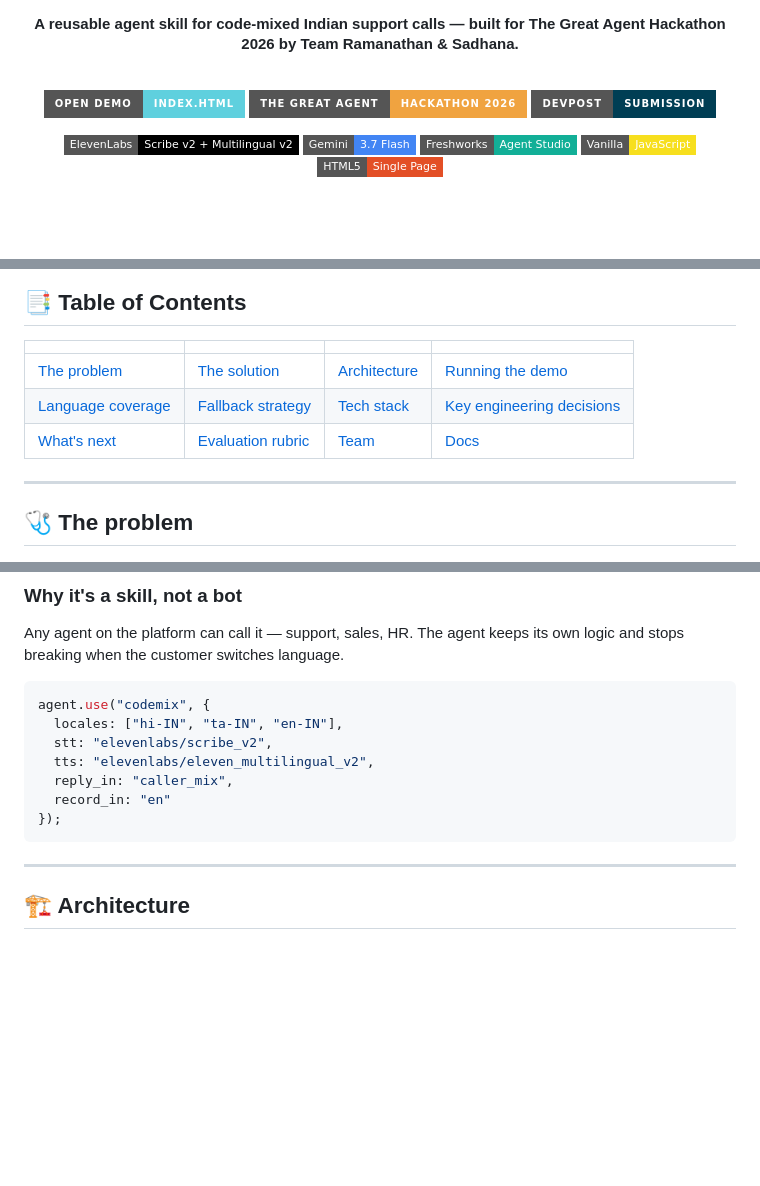
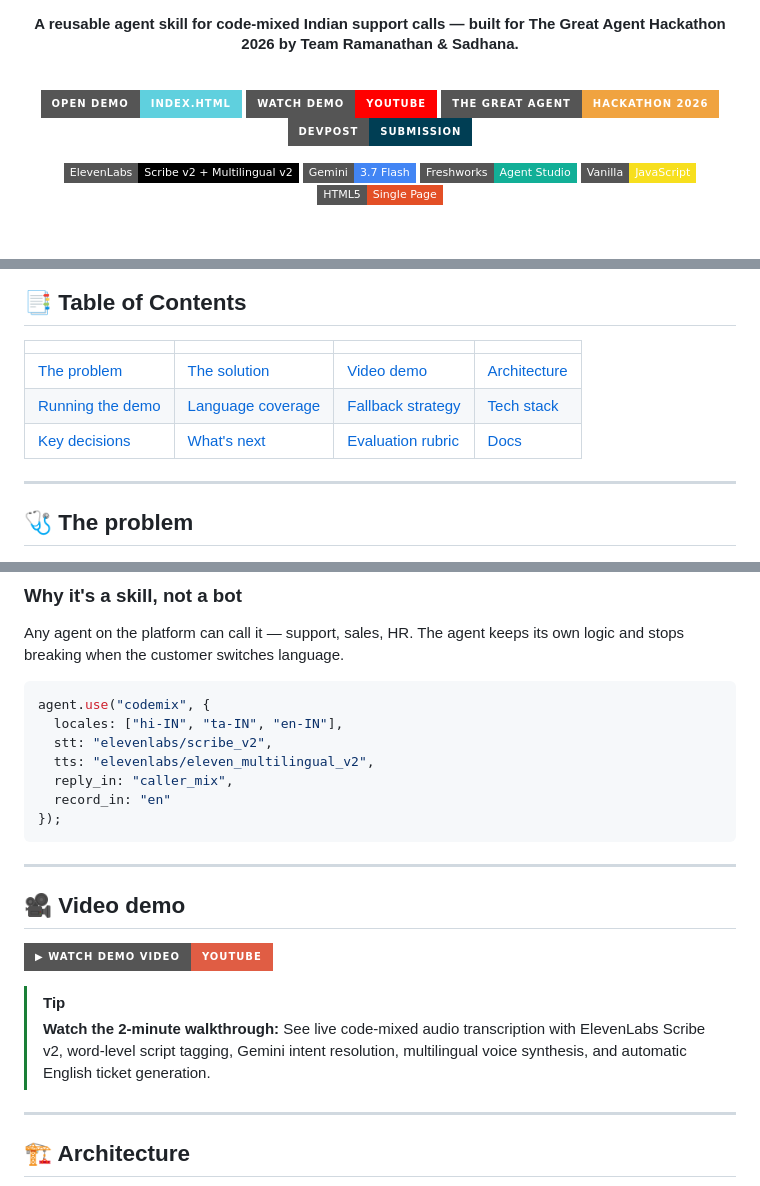
Before and after one commit to ramanathanmani/great-agent-hackathon-2026, a Markdown page: README.md, 3 parts joined by grey strips. Rendered like a GitHub page; badges without logos; blank space fills up the shorter version.

Commit message:
docs: add video demo badge and walkthrough sections to README and SUBMISSION

````diff
--- a/README.md
+++ b/README.md
@@ -9,6 +9,7 @@
 <br>
 
 [![Demo](https://img.shields.io/badge/Open%20demo-index.html-5FD0DE?style=for-the-badge&logo=googlechrome&logoColor=white)](#-running-the-demo)
+[![Video](https://img.shields.io/badge/Watch%20Demo-YouTube-FF0000?style=for-the-badge&logo=youtube&logoColor=white)](#-video-demo)
 [![Hackathon](https://img.shields.io/badge/The%20Great%20Agent-Hackathon%202026-F0A340?style=for-the-badge)](https://the-great-agent-hackathon.devpost.com/)
 [![Devpost](https://img.shields.io/badge/Devpost-Submission-003E54?style=for-the-badge&logo=devpost&logoColor=white)](https://devpost.com/software/codemix-skill-code-mixed-support-calls-english-tickets)
 
@@ -35,9 +36,9 @@
 
 | | | | |
 |-|-|-|-|
-| [The problem](#-the-problem) | [The solution](#-the-solution) | [Architecture](#-architecture) | [Running the demo](#-running-the-demo) |
-| [Language coverage](#-language-coverage) | [Fallback strategy](#-the-fallback-matters) | [Tech stack](#-tech-stack) | [Key engineering decisions](#-key-engineering-decisions) |
-| [What's next](#-roadmap) | [Evaluation rubric](#-evaluation-rubric-mapping) | [Team](#-team) | [Docs](#-documentation) |
+| [The problem](#-the-problem) | [The solution](#-the-solution) | [Video demo](#-video-demo) | [Architecture](#-architecture) |
+| [Running the demo](#-running-the-demo) | [Language coverage](#-language-coverage) | [Fallback strategy](#-the-fallback-matters) | [Tech stack](#-tech-stack) |
+| [Key decisions](#-key-engineering-decisions) | [What's next](#-roadmap) | [Evaluation rubric](#-evaluation-rubric-mapping) | [Docs](#-documentation) |
 
 ---
 
@@ -91,6 +92,15 @@ agent.use("codemix", {
   record_in: "en"
 });
 ```
+
+---
+
+## 🎥 Video demo
+
+[![Watch Video Demo](https://img.shields.io/badge/▶%20Watch%20Demo%20Video-YouTube-red?style=for-the-badge&logo=youtube)](https://www.youtube.com/watch?v=YOUR_VIDEO_ID)
+
+> [!TIP]
+> **Watch the 2-minute walkthrough:** See live code-mixed audio transcription with ElevenLabs Scribe v2, word-level script tagging, Gemini intent resolution, multilingual voice synthesis, and automatic English ticket generation.
 
 ---
 
````
Also changed, not shown: SUBMISSION.md (+6 -2 lines).
